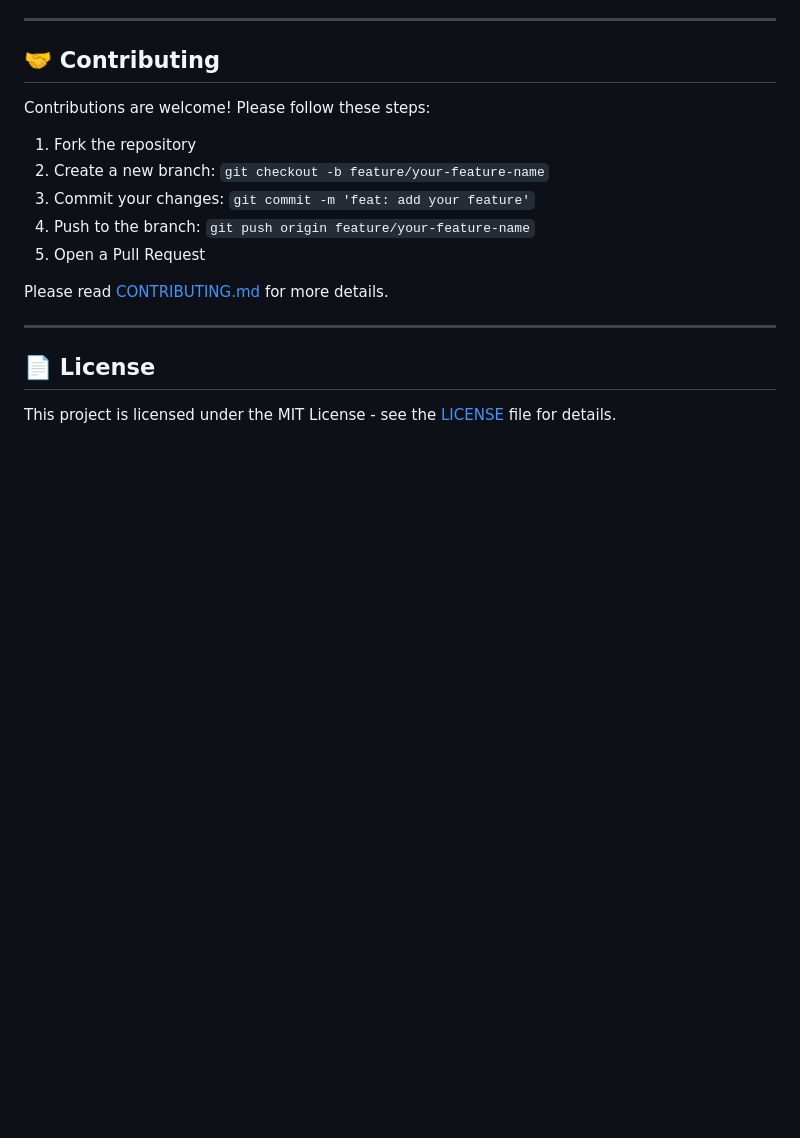
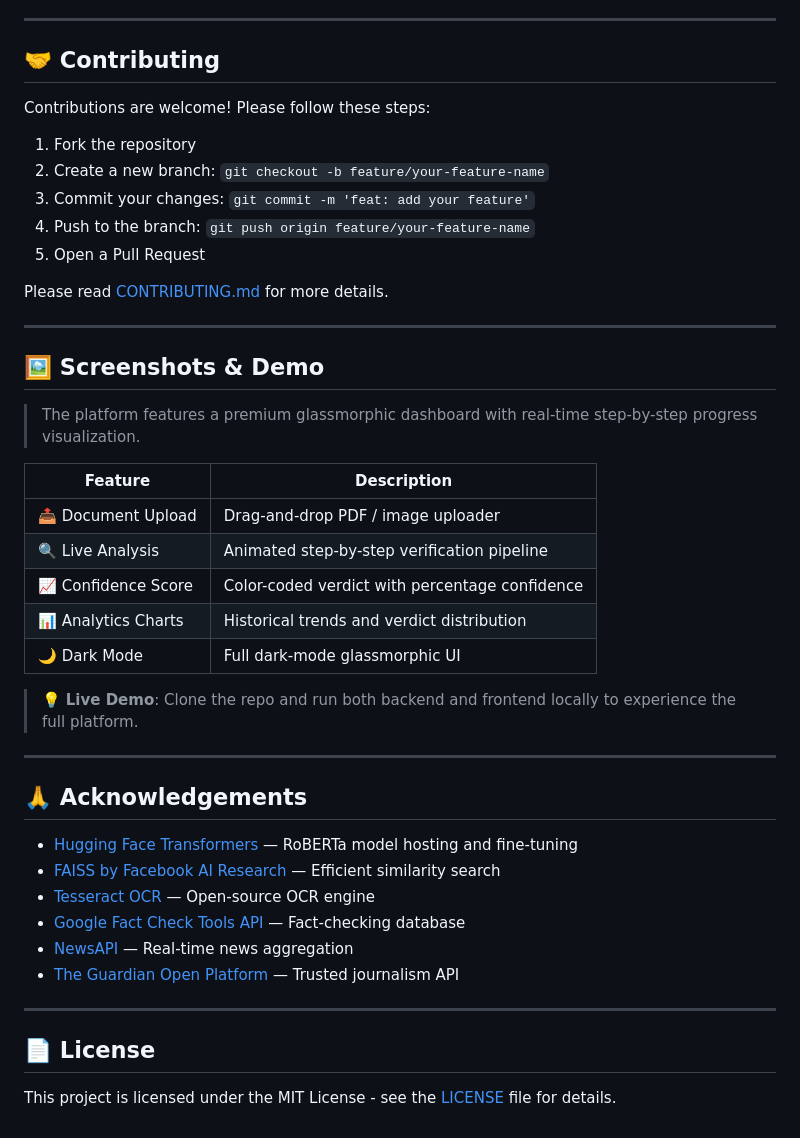
Before and after one commit to VNK1404/fake-news-detection, a Markdown page: README.md, the part around the change. GitHub-like rendering; blank space fills up the shorter version.

Commit message:
docs: add Screenshots/Demo section and Acknowledgements with library credits

```diff
--- a/README.md
+++ b/README.md
@@ -190,5 +190,32 @@ Please read [CONTRIBUTING.md](CONTRIBUTING.md) for more details.
 
 ---
 
+## 🖼️ Screenshots & Demo
+
+> The platform features a premium glassmorphic dashboard with real-time step-by-step progress visualization.
+
+| Feature | Description |
+|---------|-------------|
+| 📤 Document Upload | Drag-and-drop PDF / image uploader |
+| 🔍 Live Analysis | Animated step-by-step verification pipeline |
+| 📈 Confidence Score | Color-coded verdict with percentage confidence |
+| 📊 Analytics Charts | Historical trends and verdict distribution |
+| 🌙 Dark Mode | Full dark-mode glassmorphic UI |
+
+> 💡 **Live Demo**: Clone the repo and run both backend and frontend locally to experience the full platform.
+
+---
+
+## 🙏 Acknowledgements
+
+- [Hugging Face Transformers](https://huggingface.co/transformers/) — RoBERTa model hosting and fine-tuning
+- [FAISS by Facebook AI Research](https://github.com/facebookresearch/faiss) — Efficient similarity search
+- [Tesseract OCR](https://github.com/tesseract-ocr/tesseract) — Open-source OCR engine
+- [Google Fact Check Tools API](https://developers.google.com/fact-check/tools/api/) — Fact-checking database
+- [NewsAPI](https://newsapi.org/) — Real-time news aggregation
+- [The Guardian Open Platform](https://open-platform.theguardian.com/) — Trusted journalism API
+
+---
+
 ## 📄 License
 This project is licensed under the MIT License - see the [LICENSE](LICENSE) file for details.
```
